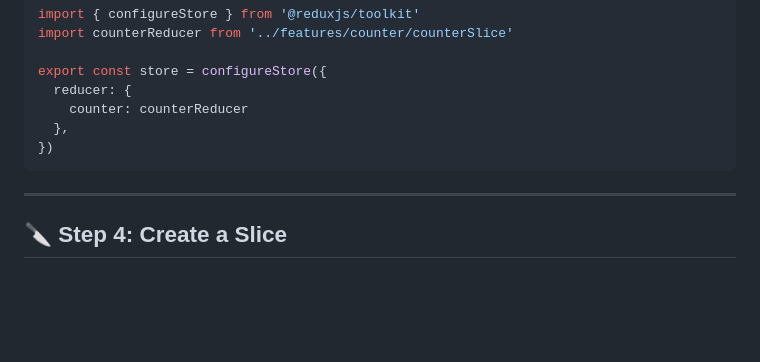
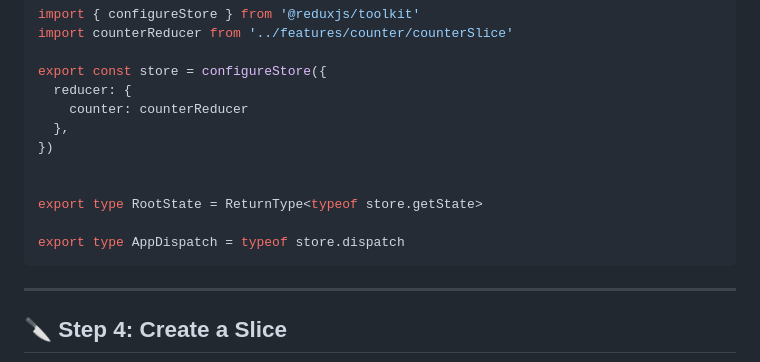
Before and after one commit to AffnanSawad/Redux-Core-Concepts, a Markdown page: readme.md, the part around the change. GitHub-like rendering; blank space fills up the shorter version.

````diff
--- a/readme.md
+++ b/readme.md
@@ -339,6 +339,11 @@ export const store = configureStore({
     counter: counterReducer
   },
 })
+
+
+export type RootState = ReturnType<typeof store.getState>
+
+export type AppDispatch = typeof store.dispatch
 ```
 
 ---
````
